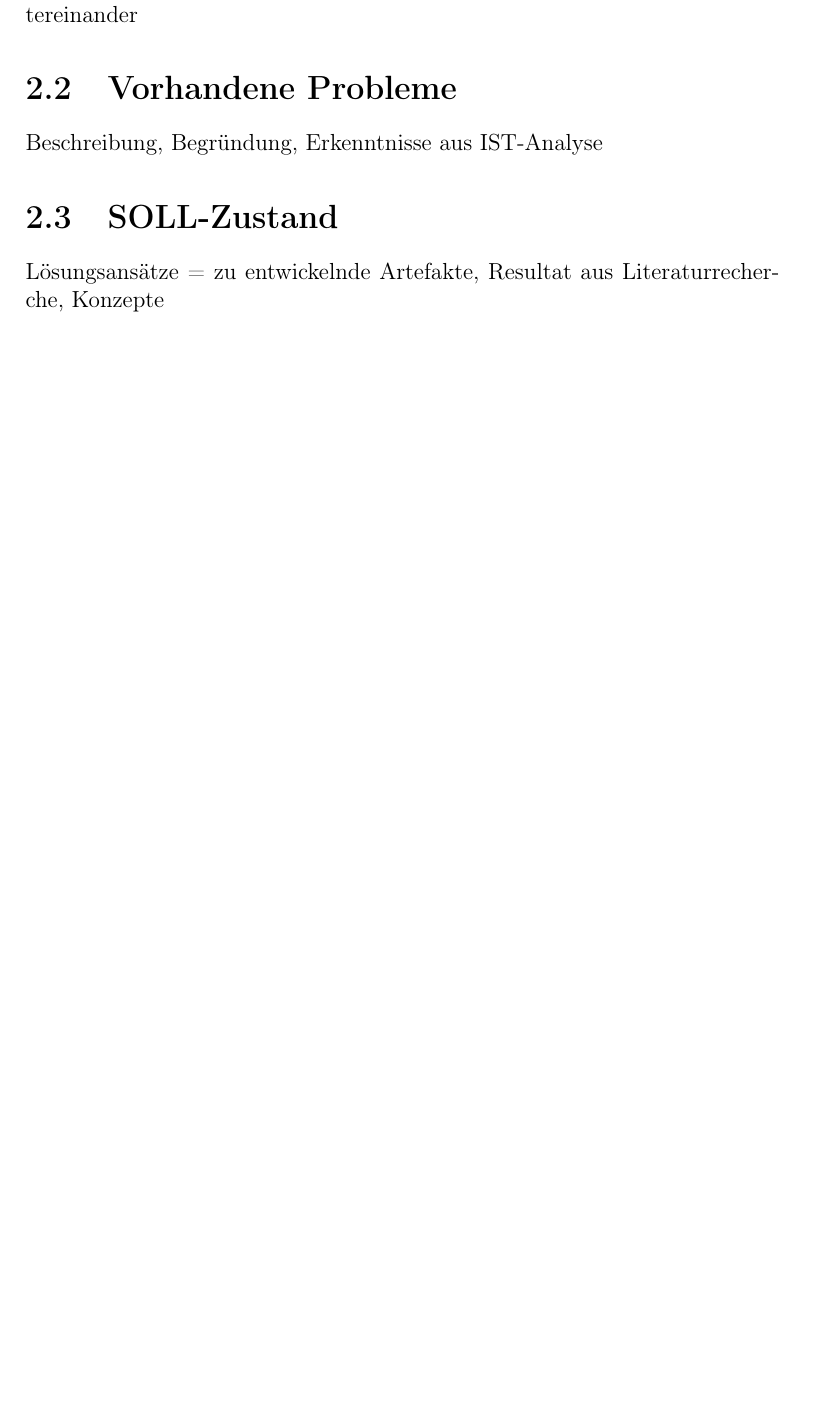
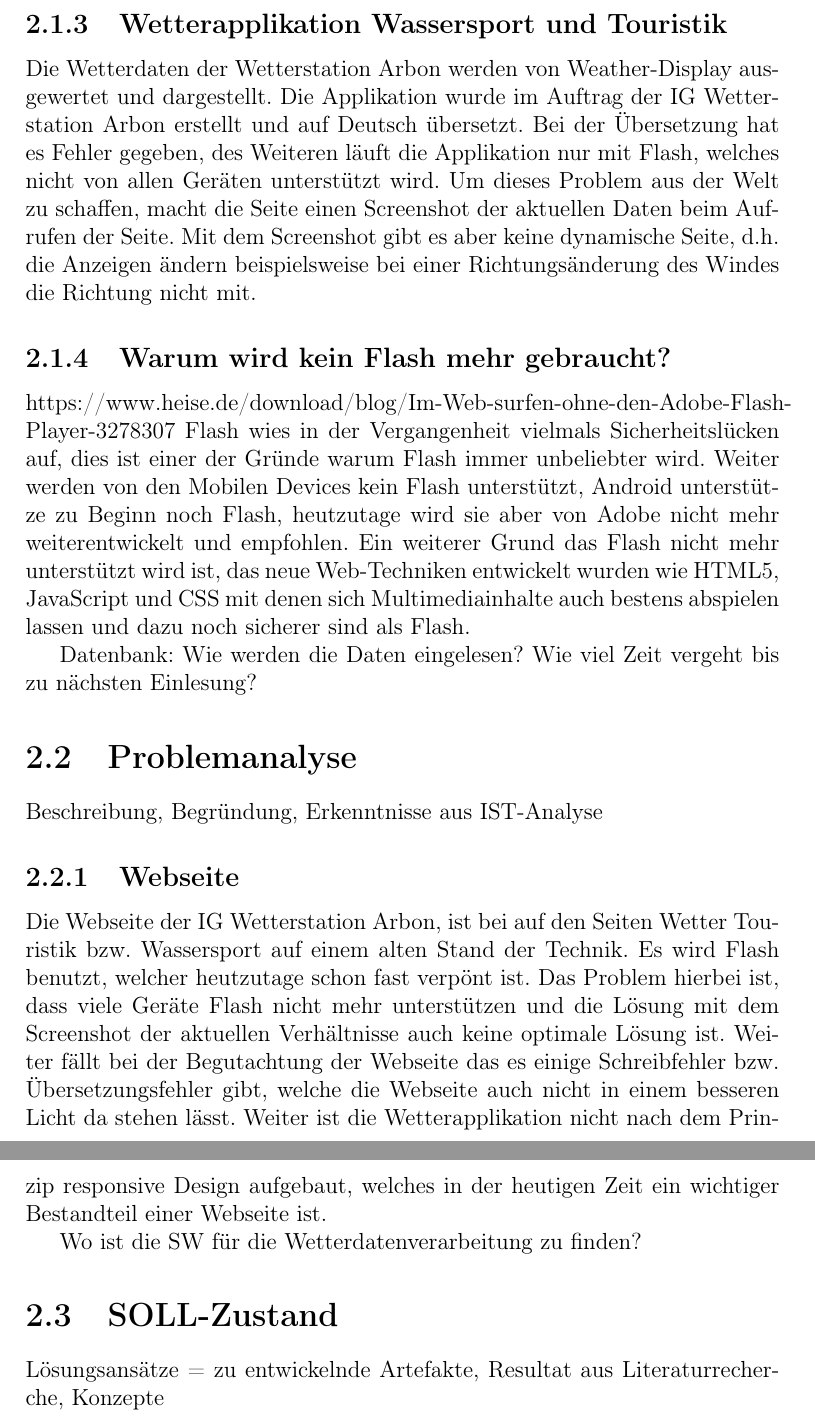
Before and after one commit to LB-NTB/wetterArbon, a LaTeX document (doku/Bericht.tex): part of page 6 of 11 before the commit and two parts of pages 7 and 8 of 14 after it, the two joined at a grey line, cut at the place of the change, the shorter picture padded with empty space. Compiled offline with pdfLaTeX.

Commit message:
Entwurf angepasst, erste Texte-> Analyse der Webseite

```diff
--- a/doku/Bericht.tex
+++ b/doku/Bericht.tex
@@ -66,4 +66,3 @@ Skizze,
 Übersicht,
 Verbindungen/Verknüpfungen untereinander
 
-\section{Vorhandene Probleme}
@@ -70,6 +75,26 @@ Verbindungen/Verknüpfungen untereinander
+\subsection{Wetterapplikation Wassersport und Touristik}
+Die Wetterdaten der Wetterstation Arbon werden von Weather-Display ausgewertet und dargestellt. Die Applikation wurde im Auftrag der IG Wetterstation Arbon erstellt und auf Deutsch übersetzt. Bei der Übersetzung hat es Fehler gegeben, des Weiteren läuft die Applikation nur mit Flash, welches nicht von allen Geräten unterstützt wird. Um dieses Problem aus der Welt zu schaffen, macht die Seite einen Screenshot der aktuellen Daten beim Aufrufen der Seite. Mit dem Screenshot gibt es aber keine dynamische Seite, d.h. die Anzeigen ändern beispielsweise bei einer Richtungsänderung des Windes die Richtung nicht mit.
+
+\subsection{Warum wird kein Flash mehr gebraucht?}
+
+https://www.heise.de/download/blog/Im-Web-surfen-ohne-den-Adobe-Flash-Player-3278307
+Flash wies in der Vergangenheit vielmals Sicherheitslücken auf, dies ist einer der Gründe warum Flash immer unbeliebter wird. Weiter werden von den Mobilen Devices kein Flash unterstützt, Android unterstütze zu Beginn noch Flash, heutzutage wird sie aber von Adobe nicht mehr weiterentwickelt und empfohlen. Ein weiterer Grund das Flash nicht mehr unterstützt wird ist, das neue Web-Techniken entwickelt wurden wie HTML5, JavaScript und CSS mit denen sich Multimediainhalte auch bestens abspielen lassen und dazu noch sicherer sind als Flash.
+
+
+
+
+Datenbank: Wie werden die Daten eingelesen? Wie viel Zeit vergeht bis zu nächsten Einlesung?
+
+
+\section{Problemanalyse}
 Beschreibung,
 Begründung,
 Erkenntnisse aus IST-Analyse
+
+\subsection{Webseite}
+Die Webseite der IG Wetterstation Arbon, ist bei auf den Seiten Wetter Touristik bzw. Wassersport auf einem alten Stand der Technik. Es wird Flash benutzt, welcher heutzutage schon fast verpönt ist. Das Problem hierbei ist, dass viele Geräte Flash nicht mehr unterstützen und die Lösung mit dem Screenshot der aktuellen Verhältnisse auch keine optimale Lösung ist. Weiter fällt bei der Begutachtung der Webseite das es einige Schreibfehler bzw. Übersetzungsfehler gibt, welche die Webseite auch nicht in einem besseren Licht da stehen lässt. Weiter ist die Wetterapplikation nicht nach dem Prinzip responsive Design aufgebaut, welches in der heutigen Zeit ein wichtiger Bestandteil einer Webseite ist.
+
+Wo ist die SW für die Wetterdatenverarbeitung zu finden?
 
 \section{SOLL-Zustand}
 Lösungsansätze = zu entwickelnde Artefakte,
```
Also changed, not shown: doku/Deckblatt.tex (+2 -0 lines), doku/Bericht.tex (14 more changed lines).
